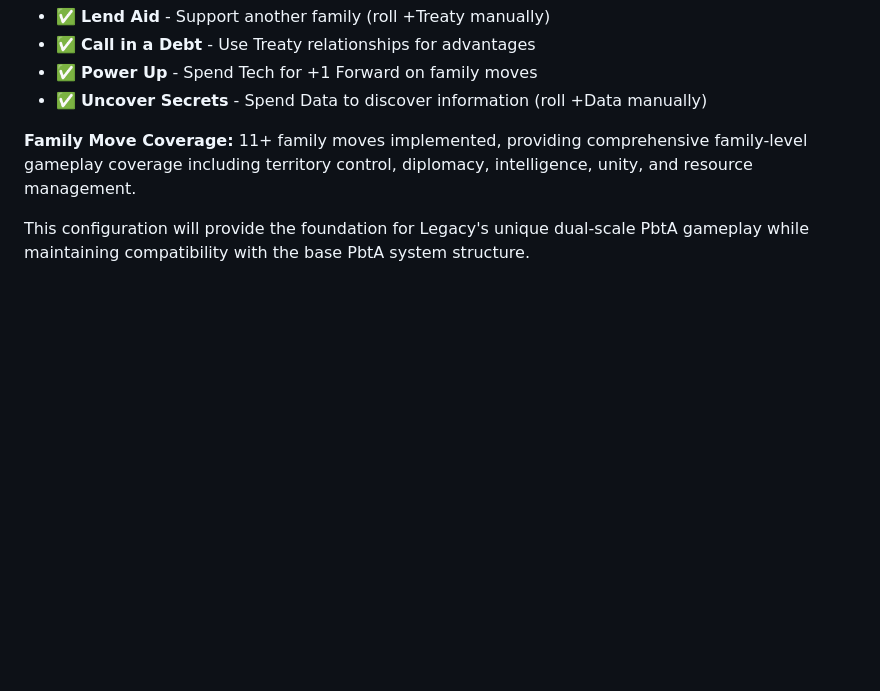
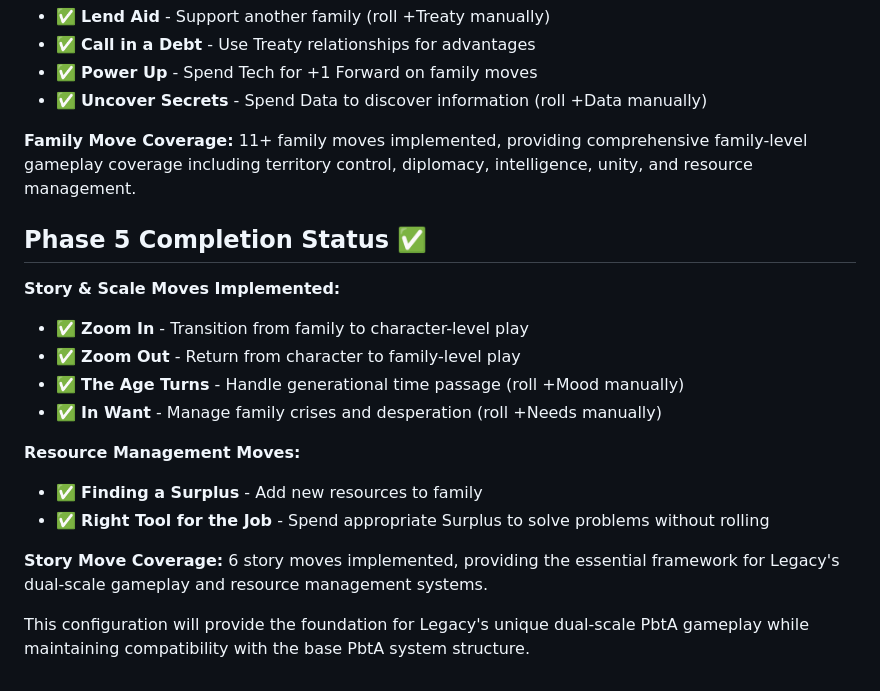
Before and after one commit to philote/worlds-of-legacy-pbta, a Markdown page: PBTA-CONFIG-PLAN.md, the part around the change. Rendered like a GitHub page; blank space fills up the shorter version.

Commit message:
phase update

```diff
--- a/PBTA-CONFIG-PLAN.md
+++ b/PBTA-CONFIG-PLAN.md
@@ -363,4 +363,18 @@ All text needs to be moved to `lang/en.json` with proper WOL namespace:
 
 **Family Move Coverage:** 11+ family moves implemented, providing comprehensive family-level gameplay coverage including territory control, diplomacy, intelligence, unity, and resource management.
 
+## Phase 5 Completion Status ✅
+
+**Story & Scale Moves Implemented:**
+- ✅ **Zoom In** - Transition from family to character-level play
+- ✅ **Zoom Out** - Return from character to family-level play
+- ✅ **The Age Turns** - Handle generational time passage (roll +Mood manually)
+- ✅ **In Want** - Manage family crises and desperation (roll +Needs manually)
+
+**Resource Management Moves:**
+- ✅ **Finding a Surplus** - Add new resources to family
+- ✅ **Right Tool for the Job** - Spend appropriate Surplus to solve problems without rolling
+
+**Story Move Coverage:** 6 story moves implemented, providing the essential framework for Legacy's dual-scale gameplay and resource management systems.
+
 This configuration will provide the foundation for Legacy's unique dual-scale PbtA gameplay while maintaining compatibility with the base PbtA system structure.
```
